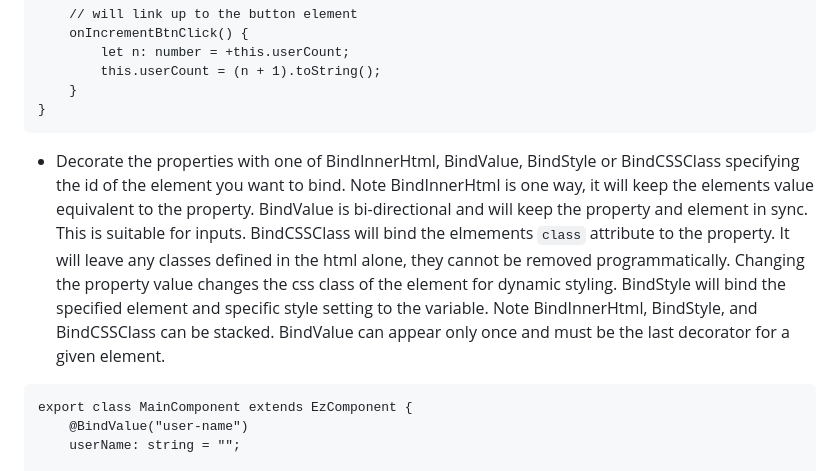
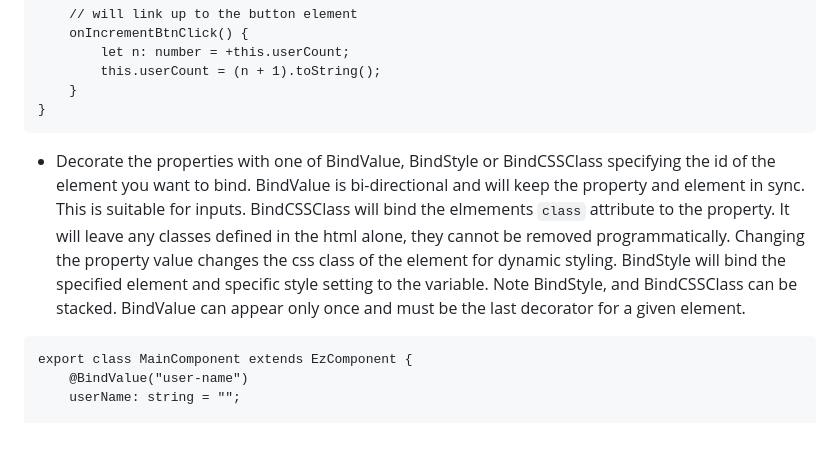
Before and after one commit to gsilber/WebEZ, a Markdown page: README.md, the part around the change. Drawn GitHub-style; blank space fills up the shorter version.

Commit message:
Remove Reference to BindInnerHTML

````diff
--- a/README.md
+++ b/README.md
@@ -114,7 +114,7 @@ export class MainComponent extends EzComponent {
 }
 ```
 
--   Decorate the properties with one of BindInnerHtml, BindValue, BindStyle or BindCSSClass specifying the id of the element you want to bind. Note BindInnerHtml is one way, it will keep the elements value equivalent to the property. BindValue is bi-directional and will keep the property and element in sync. This is suitable for inputs. BindCSSClass will bind the elmements `class` attribute to the property.  It will leave any classes defined in the html alone, they cannot be removed programmatically. Changing the property value changes the css class of the element for dynamic styling. BindStyle will bind the specified element and specific style setting to the variable.  Note BindInnerHtml, BindStyle, and BindCSSClass can be stacked. BindValue can appear only once and must be the last decorator for a given element.
+-   Decorate the properties with one of BindValue, BindStyle or BindCSSClass specifying the id of the element you want to bind. BindValue is bi-directional and will keep the property and element in sync. This is suitable for inputs. BindCSSClass will bind the elmements `class` attribute to the property.  It will leave any classes defined in the html alone, they cannot be removed programmatically. Changing the property value changes the css class of the element for dynamic styling. BindStyle will bind the specified element and specific style setting to the variable.  Note BindStyle, and BindCSSClass can be stacked. BindValue can appear only once and must be the last decorator for a given element.
 
 ```
 export class MainComponent extends EzComponent {
````
